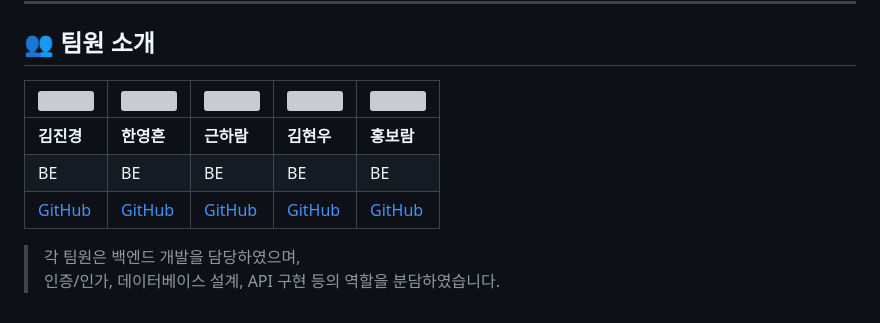
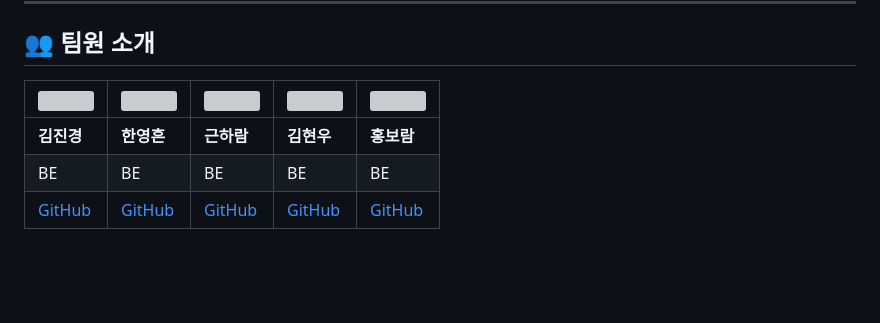
Before and after one commit to Re-cord-project/re-cord, a Markdown page: README.md, the part around one of its changes. GitHub-like rendering; blank space fills up the shorter version; grey boxes are pictures that could not be loaded.

```diff
--- a/README.md
+++ b/README.md
@@ -123,6 +123,3 @@ re-cord
 | **김진경**                     | **한영흔**                     | **근하람**                     | **김현우**                     | **홍보람**                     |
 | BE                            | BE                            | BE                            | BE                            | BE                            |
 | [GitHub](https://github.com/codefish-sea) | [GitHub](https://github.com/Heun0) | [GitHub](https://github.com/gkfka9901) | [GitHub](https://github.com/asdf-qwe) | [GitHub](https://github.com/researcherrabbit) |
-
-> 각 팀원은 백엔드 개발을 담당하였으며,
-> 인증/인가, 데이터베이스 설계, API 구현 등의 역할을 분담하였습니다.
```
Also changed, not shown: other parts of README.md (+1 -1 lines).
